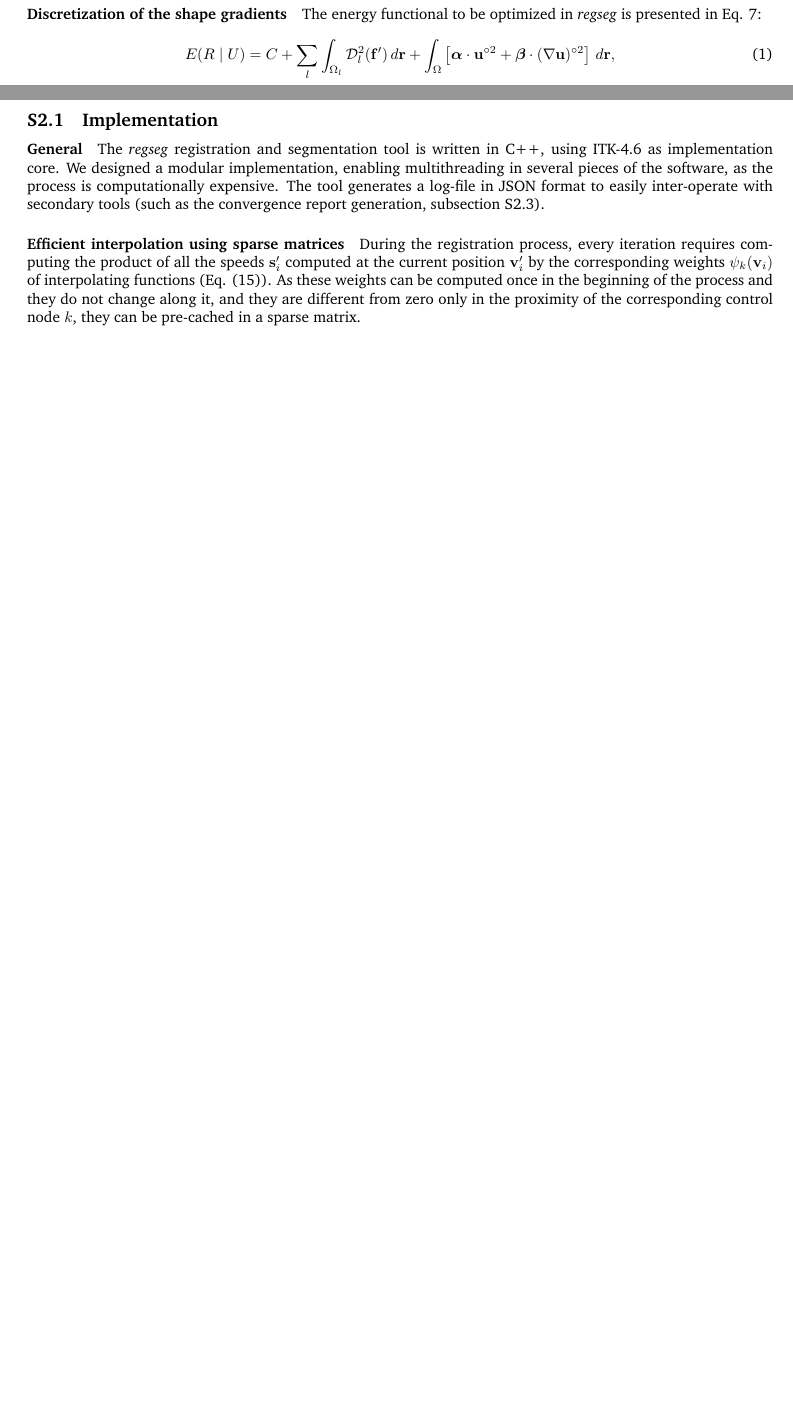
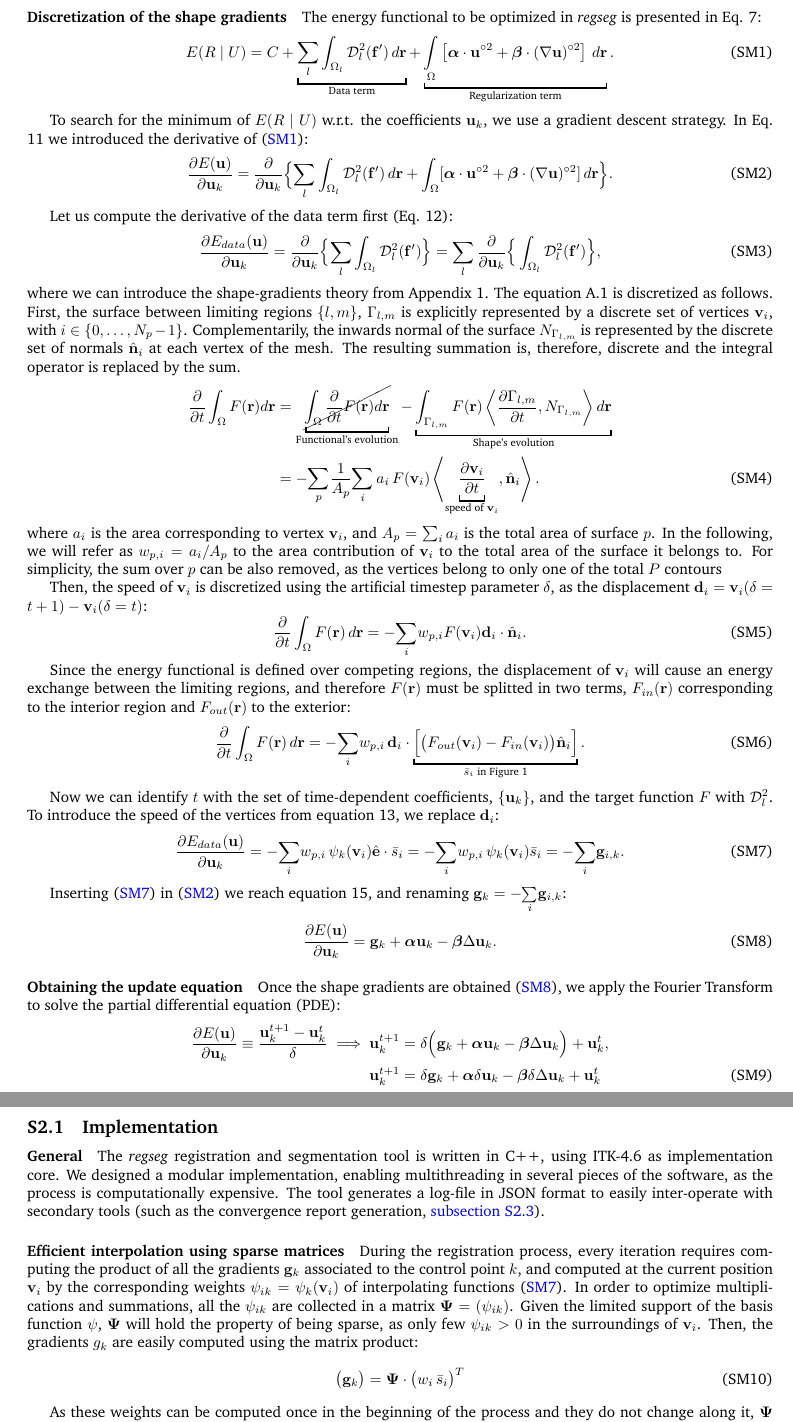
Before and after one commit to oesteban/RegSeg, a LaTeX document (Publications/2015-NeuroImage/supplemental.tex): two parts of pages 2 and 3 of 9 before the commit and two parts of pages 2 and 3 of 8 after it, joined at a grey line, cut so that both start at the same text, the shorter picture padded with empty space. Compiled offline with pdfLaTeX.

Commit message:
update supplementals

```diff
--- a/Publications/2015-NeuroImage/supplemental.tex
+++ b/Publications/2015-NeuroImage/supplemental.tex
@@ -65,12 +65,11 @@
 \usepackage{changepage}
 \usepackage{epigraph}
 \usepackage[toc,nomain,acronym,shortcuts,translate=false]{glossaries}
-\usepackage[hyphens]{url}
-\usepackage[breaklinks,hidelinks]{hyperref}
-\usepackage[hyphenbreaks]{breakurl} %fixes boxes spanning through pages
 
+\usepackage{mathtools}
 \usepackage{amsmath}
 \usepackage{amssymb}
+\usepackage{cancel}
 %\usepackage{algorithmic}
 \DeclareMathOperator{\tr}{tr}
 \DeclareMathOperator{\argmax}{argmax}
@@ -86,6 +85,8 @@
 
 \renewcommand\thesection{S\arabic{section}}
 \renewcommand\thesubsection{S\arabic{section}.\arabic{subsection}}
+\renewcommand\thefigure{S\arabic{figure}}
+\renewcommand{\theequation}{SM\arabic{equation}}
 
 % Listings style -----------------------------------------------------------------------------
 \definecolor{pink}{RGB}{255,0,90}
@@ -152,6 +153,12 @@
 }}
 {}
 
+\usepackage[hyphens]{url}
+\usepackage[hyphenbreaks]{breakurl} %fixes boxes spanning through pages
+\usepackage[colorlinks=true,citecolor=blue,urlcolor=blue,linkcolor=blue]{hyperref}
+
+\input{01-acronyms}
+
 \begin{document}
 \title{Supplemental Materials: \emph{Simultaneous segmentation and registration of
 diffusion MR images of the brain driven by active-contours}}
@@ -163,16 +170,103 @@ diffusion MR images of the brain driven by active-contours}}
 
 \paragraph{Discretization of the shape gradients} The energy functional to be optimized
   in \emph{regseg} is presented in Eq. 7:
-
   \begin{equation}
-  E(R \mid U) = C + \underset{l}{\sum} \int_{\Omega_l}
-  \mdist{f'}{l} \,d\vec{r}
-  + \int_{\Omega} \left[ \boldsymbol{\alpha} \cdot \vec{u}^{\circ2}
-  + \boldsymbol{\beta} \cdot (\nabla \vec{u})^{\circ2} \right] \,d\vec{r},
+  E(R \mid U) = C + \underbracket{\underset{l}{\sum} \int_{\Omega_l}
+  \mdist{f'}{l} \,d\vec{r}}_{\text{Data term}}
+  + \underbracket{\underset{\Omega}{\int} \left[ \boldsymbol{\alpha} \cdot \vec{u}^{\circ2}
+  + \boldsymbol{\beta} \cdot (\nabla \vec{u})^{\circ2} \right] \,d\vec{r}}_{\text{Regularization term}}.
   \label{eq:energy}
   \end{equation}
 
+To search for the minimum of $E(R \mid U)$ w.r.t. the coefficients $\vec{u}_k$, we use a gradient descent strategy.
+In Eq. 11 we introduced the derivative of \eqref{eq:energy}:
+  \begin{equation}
+  \frac{\partial E(\vec{u})}{\partial \vec{u}_k} =
+  \frac{ \partial }{\partial \vec{u}_k} \Big\{
+  \underset{l}{\sum} \int_{\Omega_l} \mdist{f'}{l} \,d\vec{r}
+  + \int_{\Omega} [ \boldsymbol{\alpha} \cdot \vec{u}^{\circ2}
+  + \boldsymbol{\beta} \cdot (\nabla \vec{u})^{\circ2} ] \,d\vec{r}
+  \Big\}.
+  \label{eq:gradient_descent}
+  \end{equation}
 
+Let us compute the derivative of the data term first (Eq. 12):
+\begin{equation}
+  \frac{\partial E_{data}(\vec{u})}{\partial \vec{u}_k} =
+  \frac{ \partial }{\partial \vec{u}_k} \Big\{
+  \underset{l}{\sum} \int_{\Omega_l} \mdist{f'}{l} \Big\} =
+  \underset{l}{\sum} \, \frac{ \partial }{\partial \vec{u}_k} \Big\{
+  \int_{\Omega_l} \mdist{f'}{l} \Big\},
+  \label{eq:data_derivative}
+\end{equation}
+where we can introduce the shape-gradients theory from Appendix 1.
+The equation A.1 is discretized as follows.
+First, the surface between limiting regions $\{l, m\}$, $\Gamma_{l,m}$ is explicitly represented by
+  a discrete set of vertices $\vec{v}_i$, with $i \in \{0, \ldots, N_p -1 \}$.
+Complementarily, the inwards normal of the surface $N_{\Gamma_{l,m}}$ is represented by the discrete
+  set of normals $\hat{\vec{n}}_i$ at each vertex of the mesh.
+The resulting summation is, therefore, discrete and the integral operator is replaced by the sum.
+  \begin{align}
+  \frac{\partial}{\partial t} \int_\Omega F(\vec{r}) d\vec{r} &=
+  \underbracket{\cancel{\int_\Omega \frac{\partial}{\partial t}F(\vec{r}) d\vec{r} }}_{\text{Functional's evolution}}
+  - \underbracket{\int_{\Gamma_{l,m}} F(\vec{r}) \left\langle \frac{\partial \Gamma_{l,m}}{\partial t},
+  N_{\Gamma_{l,m}}\right\rangle d\vec{r}}_{\text{Shape's evolution}} \notag \\
+  & = - \underset{p}{\sum} \frac{1}{A_p} \underset{i}{\sum} \, a_i \, F(\vec{v}_i) \left\langle \underbracket{\frac{\partial \vec{v}_i}{\partial t}}_{\text{speed of }\vec{v}_i},
+  \hat{\vec{n}}_{i}\right\rangle.
+  \label{eq:shape_gradient_orig}
+  \end{align}
+where $a_i$ is the area corresponding to vertex $\vec{v}_i$, and $A_p = \sum_i a_i$ is the total area of surface $p$.
+In the following, we will refer as $w_{p,i} = a_i / A_p $ to the area contribution of $\vec{v}_i$ to the
+  total area of the surface it belongs to.
+For simplicity, the sum over $p$ can be also removed, as the vertices belong to only one of the total $P$ contours
+
+Then, the speed of $\vec{v}_i$ is discretized using the artificial timestep parameter $\delta$, as the displacement
+  $\vec{d}_i = \vec{v}_i(\delta = t+1) - \vec{v}_i(\delta = t)$:
+  \begin{equation}
+  \frac{\partial}{\partial t} \int_\Omega F(\vec{r}) \, d\vec{r} =
+  - \underset{i}{\sum} w_{p,i} F(\vec{v}_i) \vec{d}_i \cdot \hat{\vec{n}}_i.
+  \label{eq:shape_gradient_disc1}
+  \end{equation}
+
+Since the energy functional is defined over competing regions, the displacement of $\vec{v}_i$ will cause
+  an energy exchange between the limiting regions, and therefore $F(\vec{r})$ must be splitted in
+  two terms, $F_{in}(\vec{r})$ corresponding to the interior region and $F_{out}(\vec{r})$ to the exterior:
+  \begin{equation}
+  \frac{\partial}{\partial t} \int_\Omega F(\vec{r}) \, d\vec{r} =
+  - \underset{i}{\sum} w_{p,i} \, \vec{d}_i \cdot
+  \underbracket{\Big[ \big(F_{out}(\vec{v}_i) - F_{in}(\vec{v}_i) \big) \hat{\vec{n}}_i \Big]}_{\bar{s}_i \text{ in Figure 1}}.
+  \label{eq:shape_gradient_disc2}
+  \end{equation}
+
+Now we can identify $t$ with the set of time-dependent coefficients, $\{\vec{u}_k\}$, and the target function $F$ with $\mathcal{D}_l^2$.
+To introduce the speed of the vertices from equation 13, we replace $\vec{d}_i$:
+\begin{equation}
+  \frac{\partial E_{data}(\vec{u})}{\partial \vec{u}_k} =
+  - \underset{i}{\sum} w_{p,i} \, \psi_k(\vec{v}_i) \hat{\vec{e}} \cdot \bar{s}_i =
+  - \underset{i}{\sum} w_{p,i} \, \psi_k(\vec{v}_i) \bar{s}_i = - \underset{i}{\sum} \vec{g}_{i,k}.
+  \label{eq:shape_gradient_final}
+\end{equation}
+
+Inserting \eqref{eq:shape_gradient_final} in \eqref{eq:gradient_descent} we reach equation 15,
+  and renaming $\vec{g}_k = - \underset{i}{\sum} \vec{g}_{i,k}$:
+  \begin{equation}
+  \frac{\partial E(\vec{u})}{\partial \vec{u}_k} =
+  \vec{g}_k + \boldsymbol{\alpha} \vec{u}_k
+  -\boldsymbol{\beta} \Delta \vec{u}_k.
+  \label{eq:gradient_final}
+  \end{equation}
+
+
+\paragraph{Obtaining the update equation} Once the shape gradients are obtained \eqref{eq:gradient_final},
+  we apply the Fourier Transform to solve the \gls*{pde}:
+\begin{align}
+  \frac{\partial E(\vec{u})}{\partial \vec{u}_k} \equiv \frac{\vec{u}_k^{t+1} - \vec{u}_k^t}{\delta} \implies
+  \vec{u}_k^{t+1} &= \delta \Big( \vec{g}_k + \boldsymbol{\alpha} \vec{u}_k
+  - \boldsymbol{\beta} \Delta \vec{u}_k \Big) + \vec{u}_k^t, \notag \\
+  \vec{u}_k^{t+1} &= \delta \vec{g}_k +  \boldsymbol{\alpha} \delta \vec{u}_k
+  - \boldsymbol{\beta} \delta \Delta \vec{u}_k + \vec{u}_k^t
+  \label{eq:discrete_derivative}
+\end{align}
 
 \section{Parameter settings and implementation details of \emph{regseg}}
 
@@ -185,12 +279,22 @@ The tool generates a log-file in JSON format to easily inter-operate with second
   as the convergence report generation, \autoref{sec:convergence_evidence}).
 
 \paragraph{Efficient interpolation using sparse matrices}
-During the registration process, every iteration requires computing the product of all the speeds
-  $\mathbf{s}'_i$ computed at the current position $\mathbf{v}'_i$ by the corresponding weights
-  $\psi_k(\mathbf{v}_i)$ of interpolating functions (Eq. (15)).
+During the registration process, every iteration requires computing the product of all the gradients
+  $\vec{g}_k$ associated to the control point $k$, and computed at the current position
+  $\vec{v}_i$ by the corresponding weights $\psi_{ik} = \psi_k(\mathbf{v}_i)$ of interpolating functions
+  \eqref{eq:shape_gradient_final}.
+In order to optimize multiplications and summations, all the $\psi_{ik}$ are collected in a
+  matrix $\boldsymbol{\Psi} = (\psi_{ik})$.
+Given the limited support of the basis function $\psi$, $\boldsymbol{\Psi}$ will hold the property
+  of being sparse, as only few $\psi_{ik} > 0$ in the surroundings of $\vec{v}_i$.
+Then, the gradients $g_k$ are easily computed using the matrix product:
+\begin{equation}
+  \big(\vec{g}_k \big) = \boldsymbol{\Psi} \cdot \big( w_i \, \bar{s}_i \big)^T
+  \label{eq:sparse_matrix}
+\end{equation}
+
 As these weights can be computed once in the beginning of the process and they do not change along
-  it, and they are different from zero only in the proximity of the corresponding control node $k$,
-  they can be pre-cached in a sparse matrix.
+  it, $\boldsymbol{\Psi}$ can be pre-cached.
 
 \subsection{Interface and Settings}\label{sec:interface_settings}
 
```
Also changed, not shown: Publications/2015-NeuroImage/00-main.tex (+1 -1 lines), Publications/2015-NeuroImage/04-methods.tex (+1 -1 lines), Publications/2015-NeuroImage/08-appendix-00-shapepriors.tex (+3 -2 lines), Publications/2015-NeuroImage/supplemental.tex (13 more changed lines), 1 other file. Lines whose indentation alone changed are shown as unchanged.
